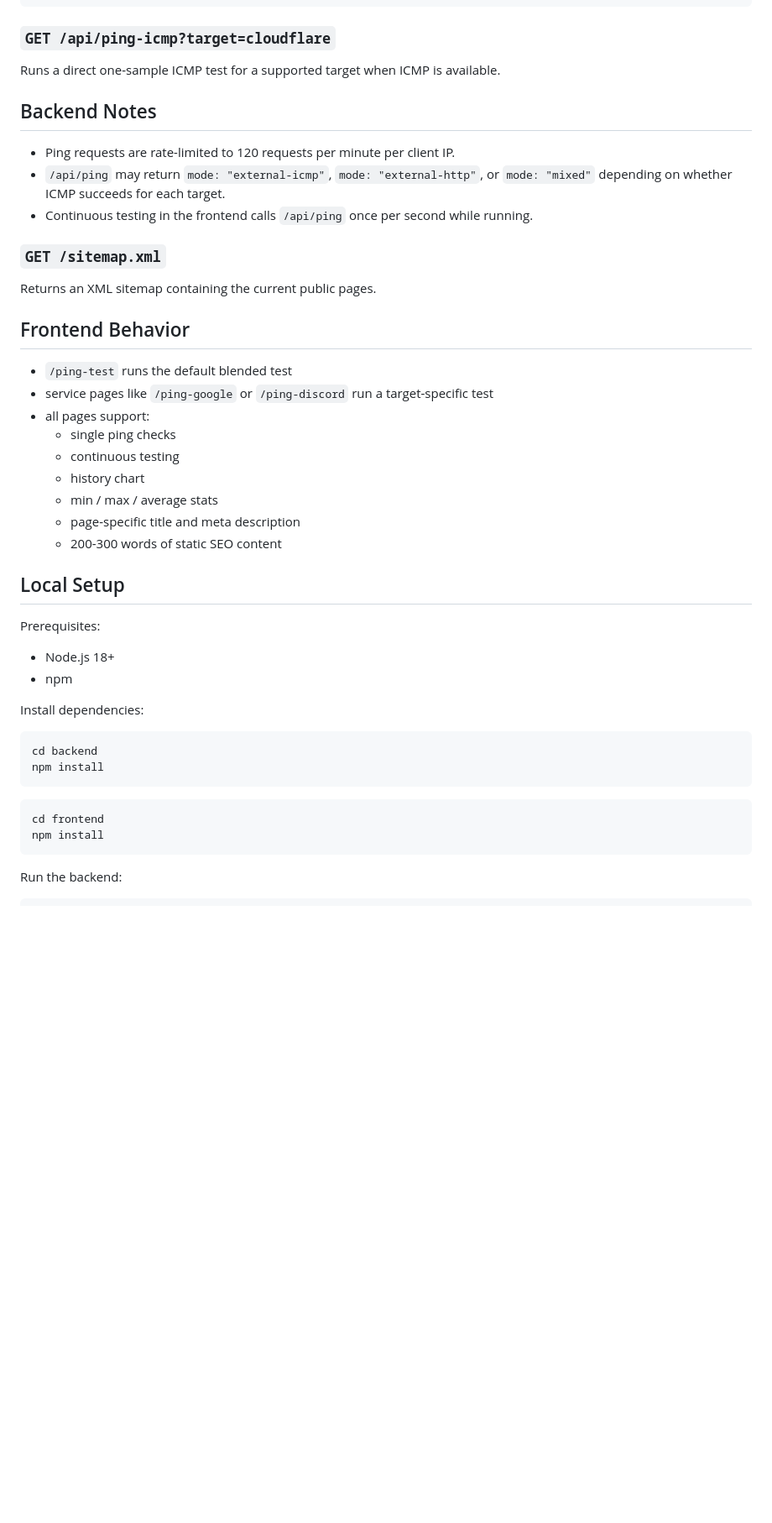
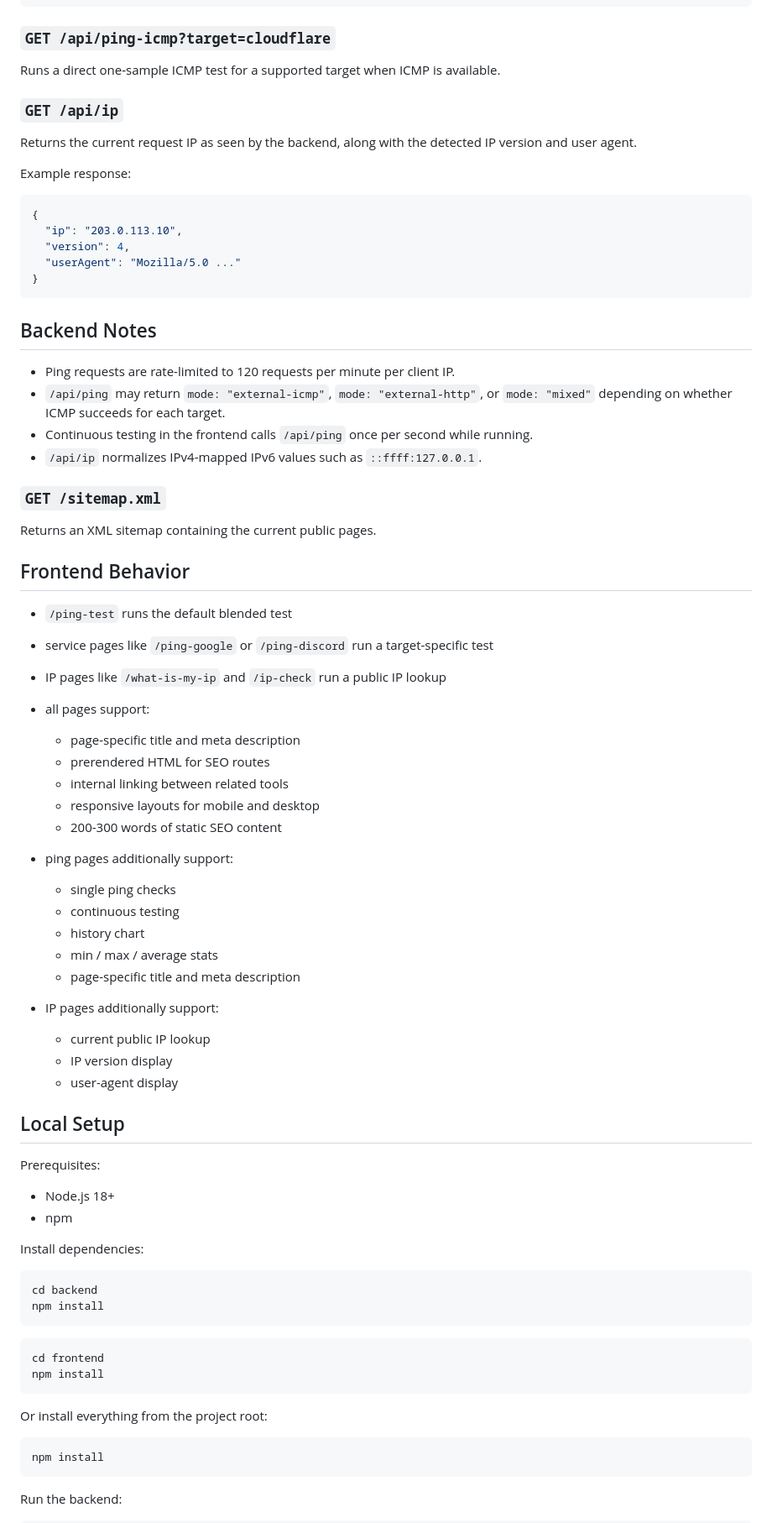
Before and after one commit to roshan129/WhatsMyPing, a Markdown page: README.md, the part around one of its changes. Shown at 84% size. GitHub-like rendering; blank space fills up the shorter version.

````diff
--- a/README.md
+++ b/README.md
@@ -137,11 +149,26 @@ Example response:
 
 Runs a direct one-sample ICMP test for a supported target when ICMP is available.
 
+### `GET /api/ip`
+
+Returns the current request IP as seen by the backend, along with the detected IP version and user agent.
+
+Example response:
+
+```json
+{
+  "ip": "203.0.113.10",
+  "version": 4,
+  "userAgent": "Mozilla/5.0 ..."
+}
+```
+
 ## Backend Notes
 
 - Ping requests are rate-limited to 120 requests per minute per client IP.
 - `/api/ping` may return `mode: "external-icmp"`, `mode: "external-http"`, or `mode: "mixed"` depending on whether ICMP succeeds for each target.
 - Continuous testing in the frontend calls `/api/ping` once per second while running.
+- `/api/ip` normalizes IPv4-mapped IPv6 values such as `::ffff:127.0.0.1`.
 
 ### `GET /sitemap.xml`
 
@@ -151,13 +178,25 @@ Returns an XML sitemap containing the current public pages.
 
 - `/ping-test` runs the default blended test
 - service pages like `/ping-google` or `/ping-discord` run a target-specific test
+- IP pages like `/what-is-my-ip` and `/ip-check` run a public IP lookup
 - all pages support:
+  - page-specific title and meta description
+  - prerendered HTML for SEO routes
+  - internal linking between related tools
+  - responsive layouts for mobile and desktop
+  - 200-300 words of static SEO content
+
+- ping pages additionally support:
   - single ping checks
   - continuous testing
   - history chart
   - min / max / average stats
   - page-specific title and meta description
-  - 200-300 words of static SEO content
+
+- IP pages additionally support:
+  - current public IP lookup
+  - IP version display
+  - user-agent display
 
 ## Local Setup
 
@@ -174,6 +213,12 @@ npm install
 
 ```bash
 cd frontend
+npm install
+```
+
+Or install everything from the project root:
+
+```bash
 npm install
 ```
 
````
Also changed, not shown: other parts of README.md (+38 -4 lines).
